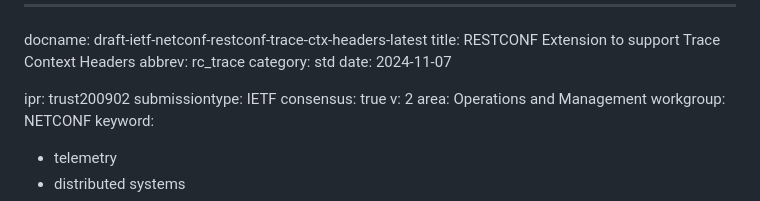
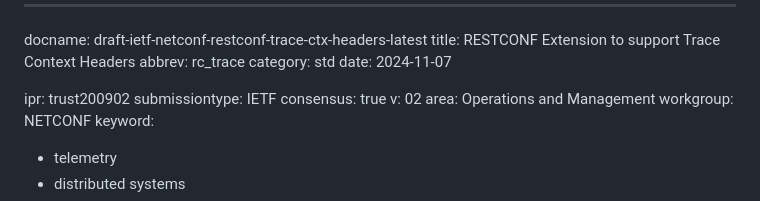
Before and after one commit to netconf-wg/restconf-trace-ctx-headers, a Markdown page: draft-ietf-netconf-restconf-trace-ctx-headers.md, the part around the change. Drawn GitHub-style.

Commit message:
WGLC changes

```diff
--- a/draft-ietf-netconf-restconf-trace-ctx-headers.md
+++ b/draft-ietf-netconf-restconf-trace-ctx-headers.md
@@ -8,7 +8,7 @@ date: 2024-11-07
 ipr: trust200902
 submissiontype: IETF
 consensus: true
-v: 2
+v: 02
 area: Operations and Management
 workgroup: NETCONF
 keyword:
```
